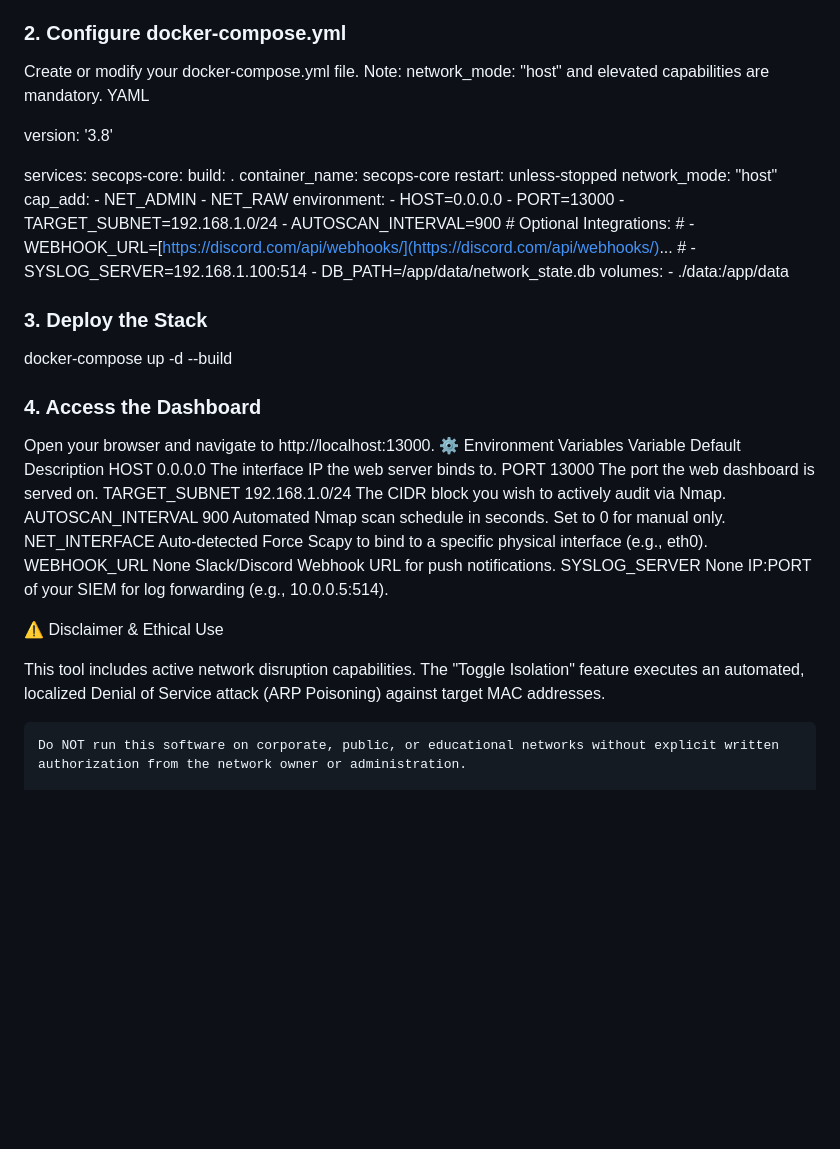
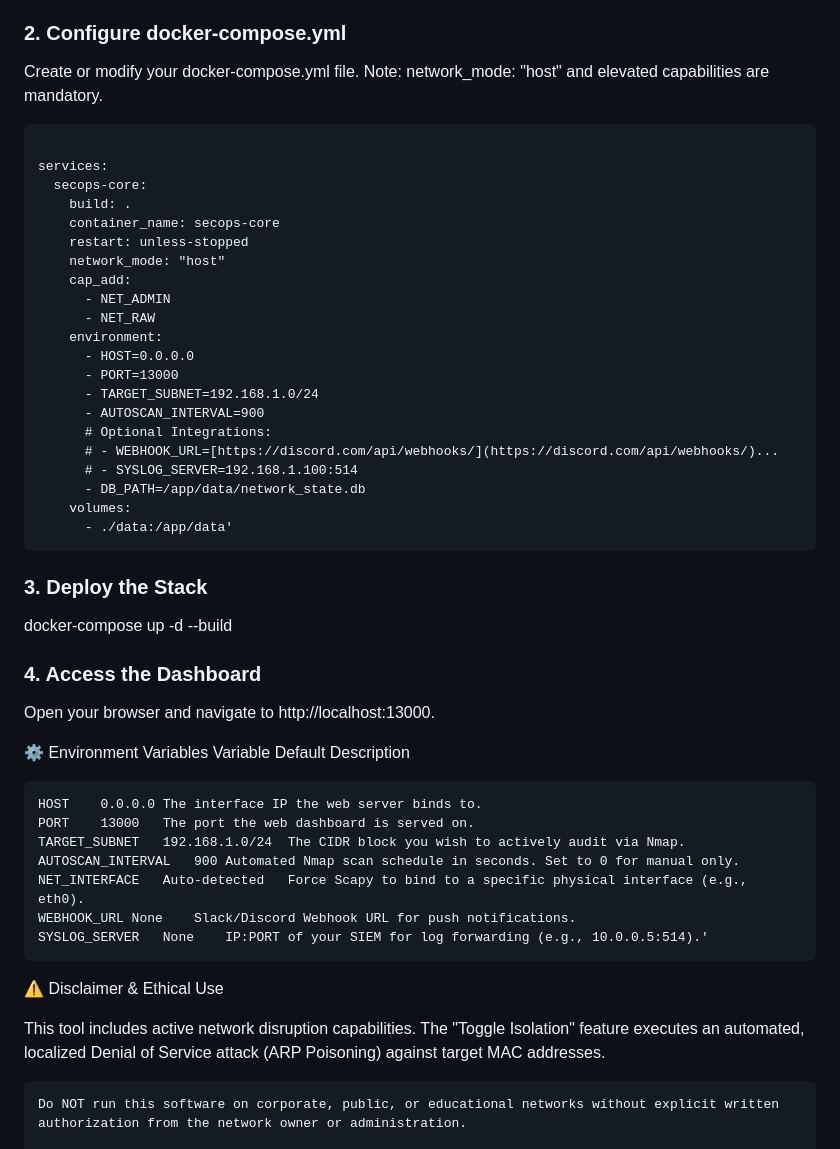
Before and after one commit to devildaz-ghub/secops-core, a Markdown page: README.md, the part around the change. Rendered like a GitHub page; blank space fills up the shorter version.

````diff
--- a/README.md
+++ b/README.md
@@ -59,9 +59,8 @@ cd secops-core
 ### 2. Configure docker-compose.yml
 
 Create or modify your docker-compose.yml file. Note: network_mode: "host" and elevated capabilities are mandatory.
-YAML
 
-version: '3.8'
+```version: '3.8'
 
 services:
   secops-core:
@@ -82,29 +81,33 @@ services:
       # - SYSLOG_SERVER=192.168.1.100:514
       - DB_PATH=/app/data/network_state.db
     volumes:
-      - ./data:/app/data
-
+      - ./data:/app/data'
+```
 ### 3. Deploy the Stack
 
 docker-compose up -d --build
 
+
 ### 4. Access the Dashboard
 
 Open your browser and navigate to http://localhost:13000.
+
 ⚙️ Environment Variables
 Variable	Default	Description
+
+```
 HOST	0.0.0.0	The interface IP the web server binds to.
 PORT	13000	The port the web dashboard is served on.
 TARGET_SUBNET	192.168.1.0/24	The CIDR block you wish to actively audit via Nmap.
 AUTOSCAN_INTERVAL	900	Automated Nmap scan schedule in seconds. Set to 0 for manual only.
 NET_INTERFACE	Auto-detected	Force Scapy to bind to a specific physical interface (e.g., eth0).
 WEBHOOK_URL	None	Slack/Discord Webhook URL for push notifications.
-SYSLOG_SERVER	None	IP:PORT of your SIEM for log forwarding (e.g., 10.0.0.5:514).
+SYSLOG_SERVER	None	IP:PORT of your SIEM for log forwarding (e.g., 10.0.0.5:514).'
+```
 
 ⚠️ Disclaimer & Ethical Use
 
-This tool includes active network disruption capabilities.
-The "Toggle Isolation" feature executes an automated, localized Denial of Service attack (ARP Poisoning) against target MAC addresses.
+This tool includes active network disruption capabilities. The "Toggle Isolation" feature executes an automated, localized Denial of Service attack (ARP Poisoning) against target MAC addresses.
 
     Do NOT run this software on corporate, public, or educational networks without explicit written authorization from the network owner or administration.
 
````
